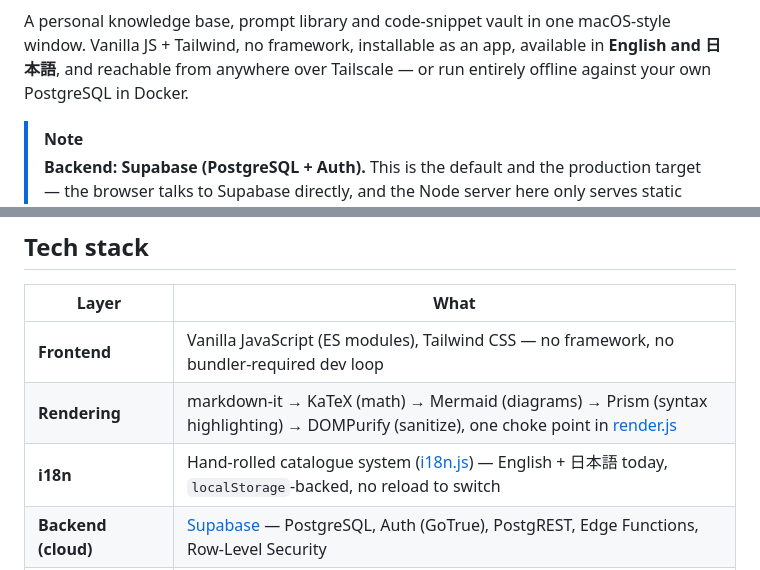
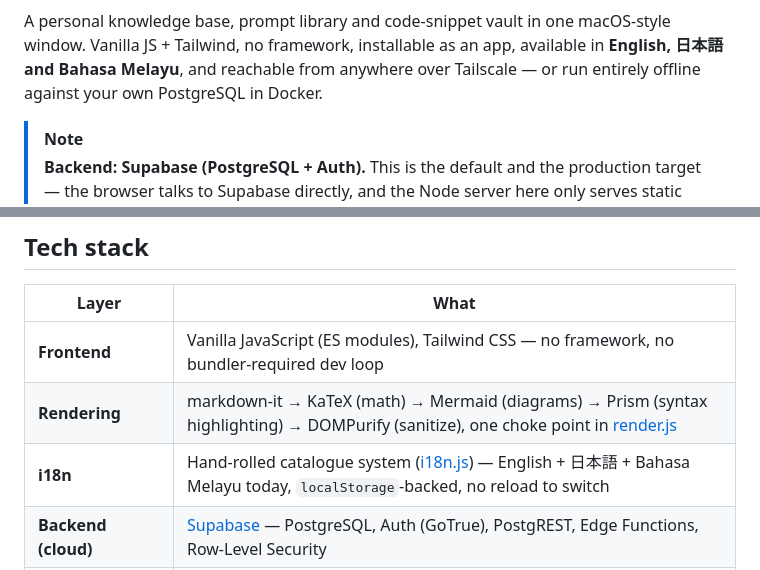
Before and after one commit to aimanamri/bento-os, a Markdown page: README.md, 2 parts joined by grey strips. Drawn GitHub-style.

Commit message:
docs(readme): mention Bahasa Melayu in the language badge, intro and tech stack
These call-outs were missed when ms.js landed — they still said English + 日本語.

```diff
--- a/README.md
+++ b/README.md
@@ -9,8 +9,9 @@
 
 A personal knowledge base, prompt library and code-snippet vault in one
 macOS-style window. Vanilla JS + Tailwind, no framework, installable as an app,
-available in **English and 日本語**, and reachable from anywhere over
-Tailscale — or run entirely offline against your own PostgreSQL in Docker.
+available in **English, 日本語 and Bahasa Melayu**, and reachable from anywhere
+over Tailscale — or run entirely offline against your own PostgreSQL in
+Docker.
 
 <!-- variant:supabase -->
 > [!NOTE]
@@ -249,7 +250,7 @@ full-text-search weights.
 |---|---|
 | **Frontend** | Vanilla JavaScript (ES modules), Tailwind CSS — no framework, no bundler-required dev loop |
 | **Rendering** | markdown-it → KaTeX (math) → Mermaid (diagrams) → Prism (syntax highlighting) → DOMPurify (sanitize), one choke point in [render.js](src/js/render.js) |
-| **i18n** | Hand-rolled catalogue system ([i18n.js](src/js/i18n.js)) — English + 日本語 today, `localStorage`-backed, no reload to switch |
+| **i18n** | Hand-rolled catalogue system ([i18n.js](src/js/i18n.js)) — English + 日本語 + Bahasa Melayu today, `localStorage`-backed, no reload to switch |
 | **Backend (cloud)** | [Supabase](https://supabase.com) — PostgreSQL, Auth (GoTrue), PostgREST, Edge Functions, Row-Level Security |
 | **Backend (self-hosted)** | The same stack, Dockerized: `supabase/postgres`, `supabase/gotrue`, `postgrest/postgrest`, `supabase/edge-runtime`, fronted by nginx |
 | **Backend (offline dev)** | SQLite (WAL mode) + Express, on the [`dev-local-auth`](../../tree/dev-local-auth) branch |
```
Also changed, not shown: other parts of README.md (+1 -1 lines).
